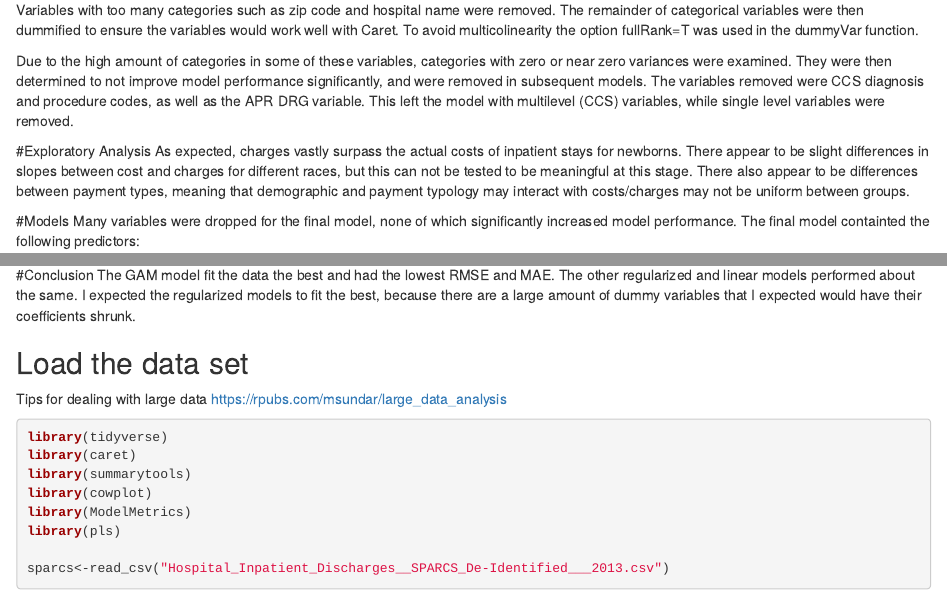
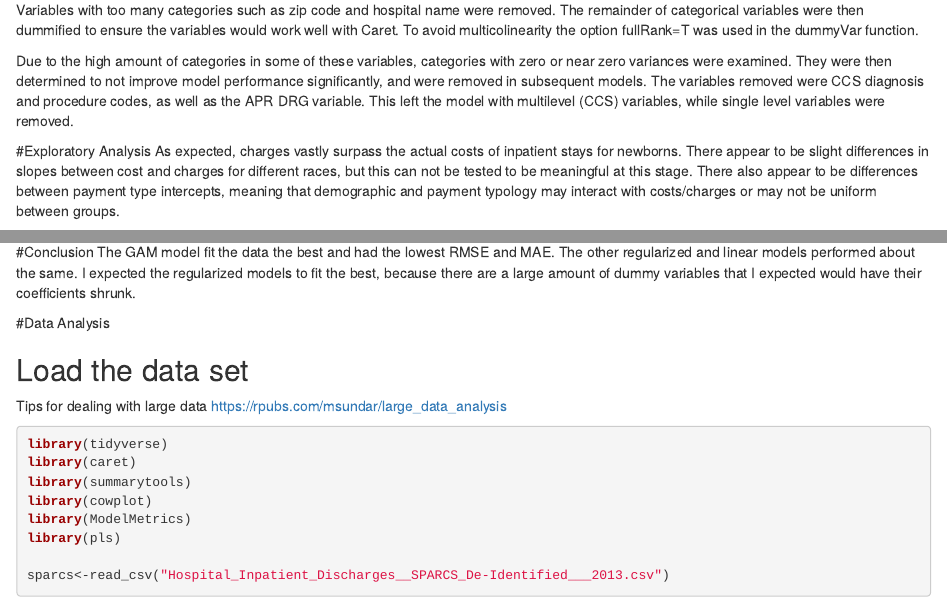
Before and after one commit to davedestep/p8106_midterm_project, an R Markdown document (p8106_midterm.Rmd): the page in a window 1100 px wide, from 340 px down, and a second part further down, joined at a grey line. Rendered offline with R 4.5, knitr and Pandoc, with nearby package versions; some code elsewhere in the file could not run offline; column names are cleaned by a stand-in for the janitor package.

Commit message:
markdown

```diff
--- a/p8106_midterm.Rmd
+++ b/p8106_midterm.Rmd
@@ -22,7 +22,7 @@ Due to the high amount of categories in some of these variables, categories with
 
 
 #Exploratory Analysis
-As expected, charges vastly surpass the actual costs of inpatient stays for newborns. There appear to be slight differences in slopes between cost and charges for different races, but this can not be tested to be meaningful at this stage. There also appear to be differences between payment types, meaning that demographic and payment typology may interact with costs/charges may not be uniform between groups.
+As expected, charges vastly surpass the actual costs of inpatient stays for newborns. There appear to be slight differences in slopes between cost and charges for different races, but this can not be tested to be meaningful at this stage. There also appear to be differences between payment type intercepts, meaning that demographic and payment typology may interact with costs/charges or may not be uniform between groups.
 
 #Models
 Many variables were dropped for the final model, none of which significantly increased model performance. The final model containted the following predictors:
@@ -55,6 +55,8 @@ Limitations include extreme outlying charges. Tese observations resuted in high
 #Conclusion
 The GAM model fit the data the best and had the lowest RMSE and MAE. The other regularized and linear models performed about the same. I expected the regularized models to fit the best, because there are a large amount of dummy variables that I expected would have their coefficients shrunk.
 
+
+#Data Analysis
 
 ## Load the data set
 Tips for dealing with large data https://rpubs.com/msundar/large_data_analysis
```
Also changed, not shown: p8106_midterm.html (added).
